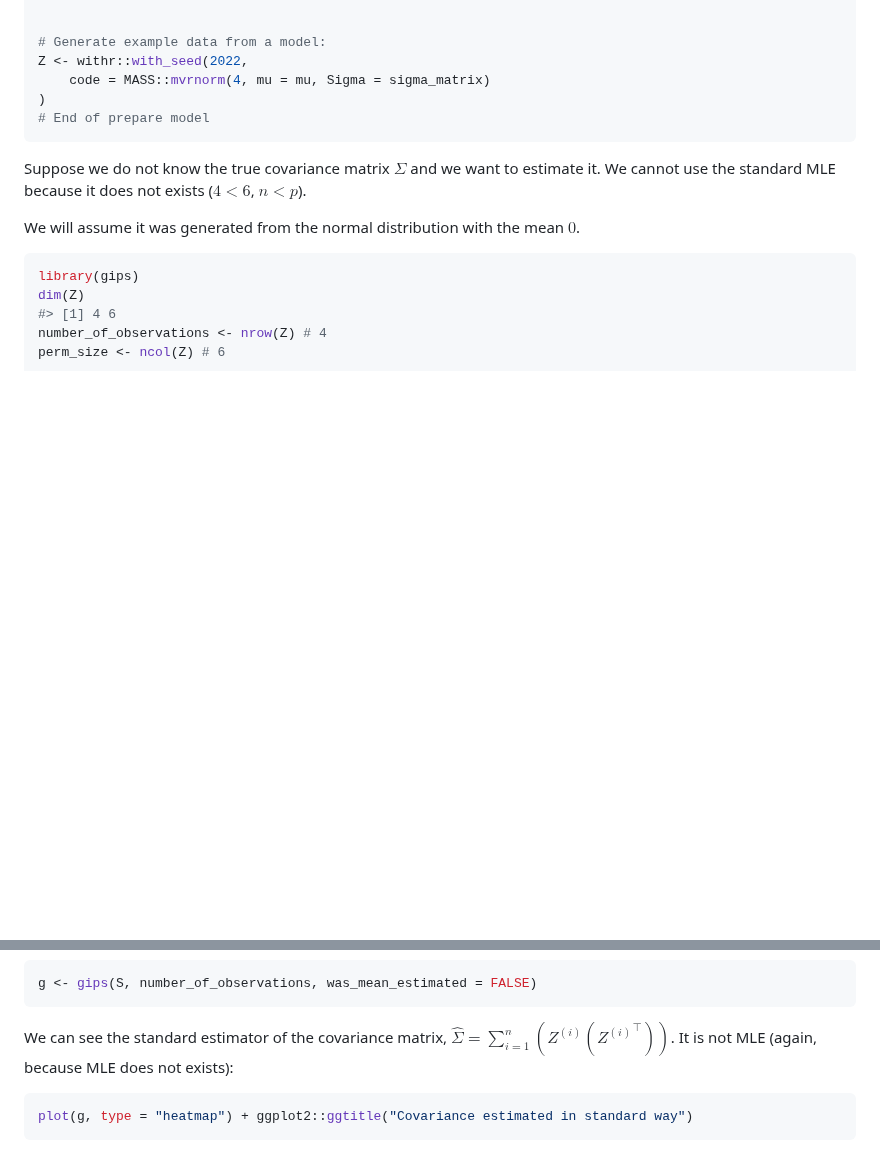
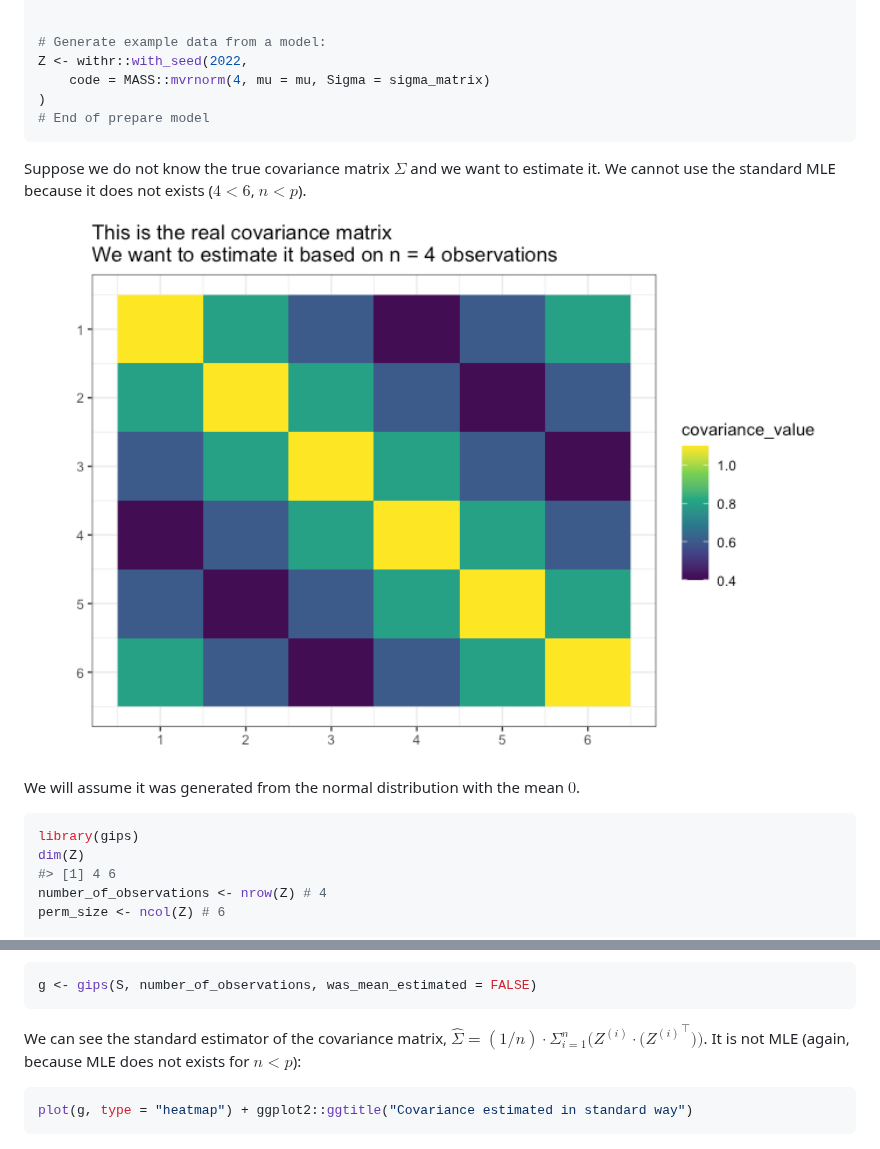
Before and after one commit to PrzeChoj/gips, a Markdown page: README.md, 2 parts joined by grey strips. GitHub-like rendering; pictures changed too: man/figures/README-example_mean_known1_1-1.png (added); blank space fills up the shorter version.

Commit message:
Bugfix in math in `README`

````diff
--- a/README.md
+++ b/README.md
@@ -170,6 +170,8 @@ Suppose we do not know the true covariance matrix $\Sigma$ and we want
 to estimate it. We cannot use the standard MLE because it does not
 exists ($4 < 6$, $n < p$).
 
+<img src="man/figures/README-example_mean_known1_1-1.png" width="100%" />
+
 We will assume it was generated from the normal distribution with the
 mean $0$.
 
@@ -191,8 +193,8 @@ g <- gips(S, number_of_observations, was_mean_estimated = FALSE)
 ```
 
 We can see the standard estimator of the covariance matrix,
-$\hat{\Sigma} = \sum_{i=1}^n \left( Z^{(i)}\left({Z^{(i)}}^\top\right)\right)$.
-It is not MLE (again, because MLE does not exists):
+$\hat{\Sigma} = (1/n) \cdot \Sigma_{i=1}^n \Big( Z^{(i)}\cdot\big({Z^{(i)}}^\top\big) \Big)$.
+It is not MLE (again, because MLE does not exists for $n < p$):
 
 ``` r
 plot(g, type = "heatmap") + ggplot2::ggtitle("Covariance estimated in standard way")
````
Also changed, not shown: NEWS.md (+2 -2 lines), 1 other file.
